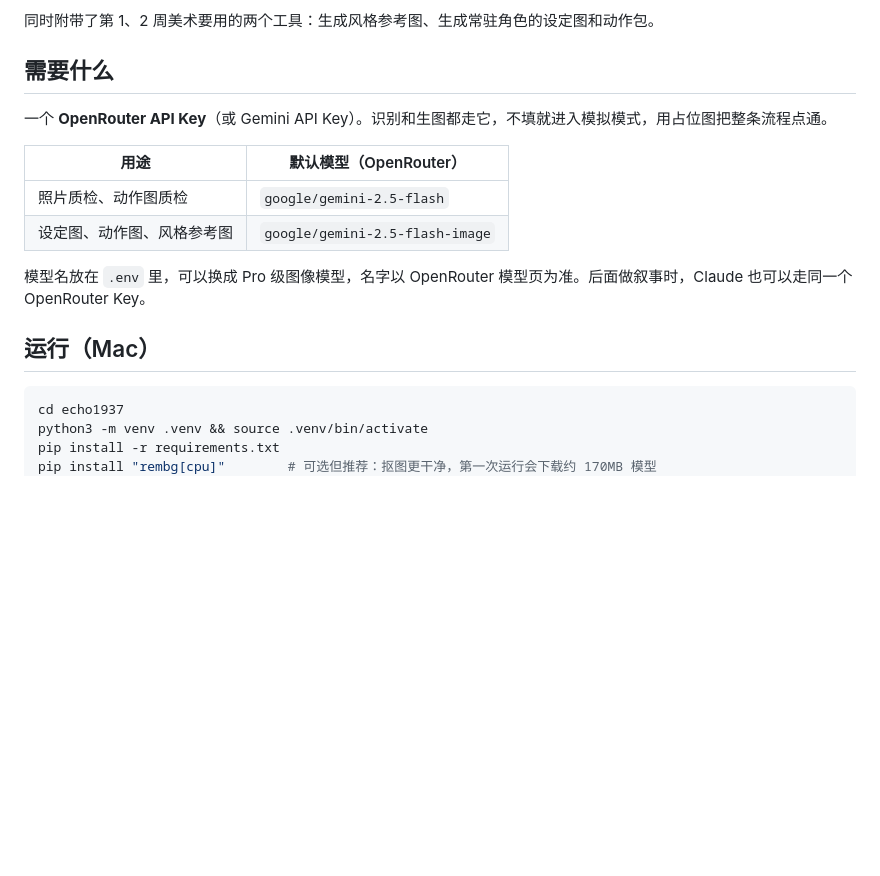
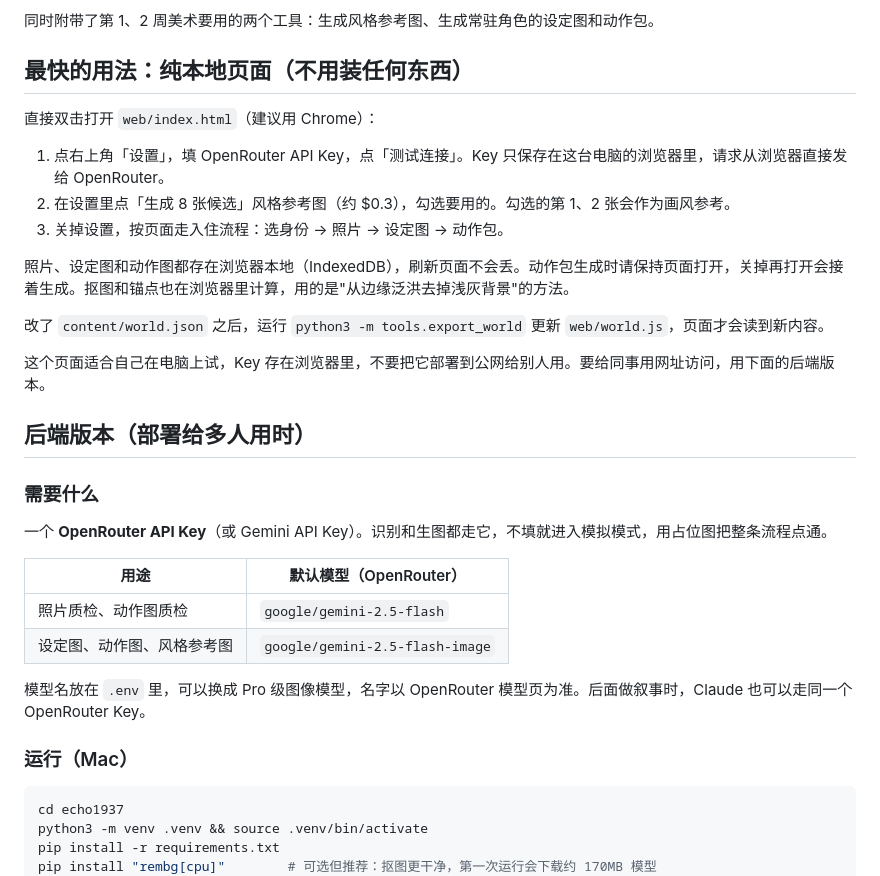
Before and after one commit to liudanmi-tech/superdream, a Markdown page: echo1937/README.md, the part around the change. Rendered like a GitHub page; blank space fills up the shorter version.

Commit message:
docs(echo1937): document the standalone local page
Co-Authored-By: Claude Opus 5.5 <noreply@anthropic.com>
Claude-Session: https://claude.ai/code/session_01XaQeViNUpNnYqwaDNm9WCF

````diff
--- a/echo1937/README.md
+++ b/echo1937/README.md
@@ -4,7 +4,23 @@
 
 同时附带了第 1、2 周美术要用的两个工具：生成风格参考图、生成常驻角色的设定图和动作包。
 
-## 需要什么
+## 最快的用法：纯本地页面（不用装任何东西）
+
+直接双击打开 `web/index.html`（建议用 Chrome）：
+
+1. 点右上角「设置」，填 OpenRouter API Key，点「测试连接」。Key 只保存在这台电脑的浏览器里，请求从浏览器直接发给 OpenRouter。
+2. 在设置里点「生成 8 张候选」风格参考图（约 $0.3），勾选要用的。勾选的第 1、2 张会作为画风参考。
+3. 关掉设置，按页面走入住流程：选身份 → 照片 → 设定图 → 动作包。
+
+照片、设定图和动作图都存在浏览器本地（IndexedDB），刷新页面不会丢。动作包生成时请保持页面打开，关掉再打开会接着生成。抠图和锚点也在浏览器里计算，用的是"从边缘泛洪去掉浅灰背景"的方法。
+
+改了 `content/world.json` 之后，运行 `python3 -m tools.export_world` 更新 `web/world.js`，页面才会读到新内容。
+
+这个页面适合自己在电脑上试，Key 存在浏览器里，不要把它部署到公网给别人用。要给同事用网址访问，用下面的后端版本。
+
+## 后端版本（部署给多人用时）
+
+### 需要什么
 
 一个 **OpenRouter API Key**（或 Gemini API Key）。识别和生图都走它，不填就进入模拟模式，用占位图把整条流程点通。
 
@@ -15,7 +31,7 @@
 
 模型名放在 `.env` 里，可以换成 Pro 级图像模型，名字以 OpenRouter 模型页为准。后面做叙事时，Claude 也可以走同一个 OpenRouter Key。
 
-## 运行（Mac）
+### 运行（Mac）
 
 ```bash
 cd echo1937
````
